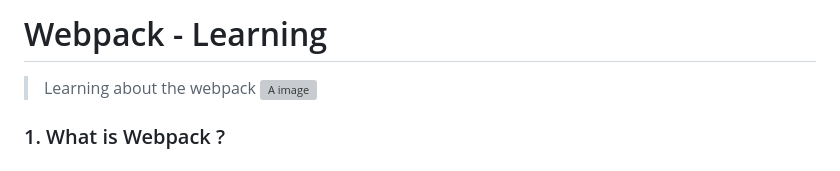
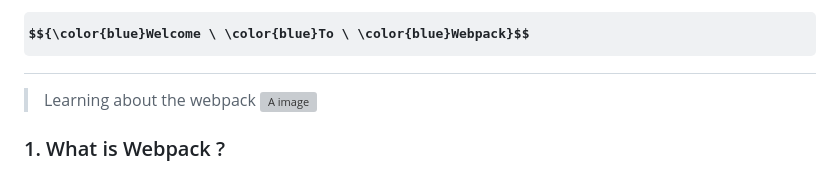
Before and after one commit to Mdirfan81/webpack, a Markdown page: README.md, the part around the change printed below. GitHub-like rendering; some formulas as TeX source; grey boxes are pictures that could not be loaded.

```diff
--- a/README.md
+++ b/README.md
@@ -1,4 +1,5 @@
-# Webpack - Learning
+# $${\color{blue}Welcome \ \color{blue}To \ \color{blue}Webpack}$$
+
 > Learning about the webpack
 ![A image](https://cdn.iconscout.com/icon/free/png-256/webpack-1-1174980.png )
 
```
Also changed, not shown: other parts of README.md (+1 -1 lines).
